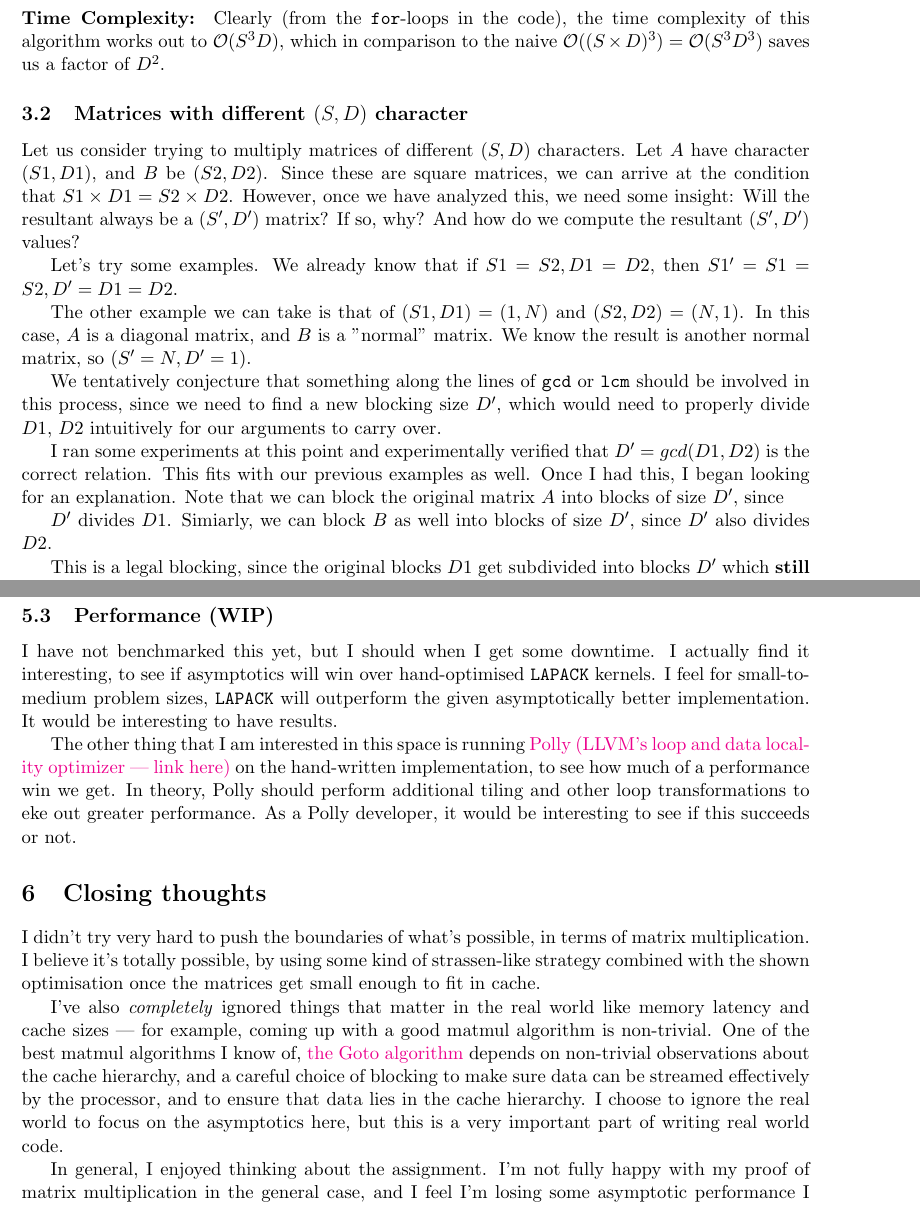
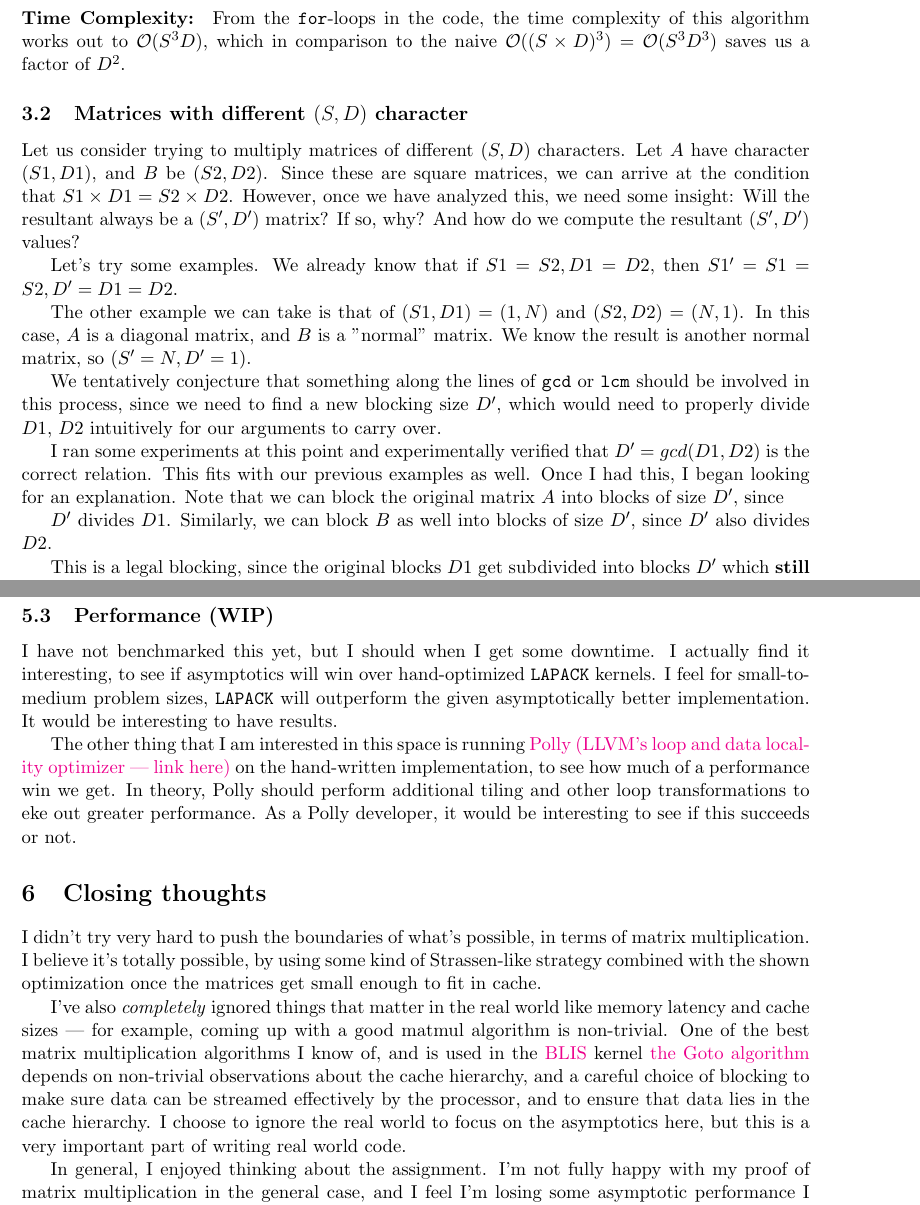
Before and after one commit to bollu/human-analysis-lab-matrix-problem, a LaTeX document (report/main.tex): two parts of pages 3 and 9 of 9, joined at a grey line, cut so that both start at the same text. Compiled offline with pdfLaTeX.

Commit message:
spell check

```diff
--- a/report/main.tex
+++ b/report/main.tex
@@ -185,7 +185,7 @@ def matmulDiagEqCharacter(m1, m2):
 \end{minted}
 
 \paragraph{\textbf{Time Complexity:}}
-Clearly (from the \texttt{for}-loops in the code), the time complexity of this
+From the \texttt{for}-loops in the code, the time complexity of this
 algorithm works out to $\bigO(S^3D)$, which in comparison to the naive
 $\bigO((S \times D)^3) = \bigO(S^3 D^3)$ saves us a factor of $D^2$.
 
@@ -219,7 +219,7 @@ $D' = gcd(D1, D2)$ is the correct relation. This fits with our previous
 examples as well. Once I had this, I began looking for an explanation.
 Note that we can block the original matrix $A$ into blocks of size $D'$, since
 
-$D'$ divides $D1$.  Simiarly, we can block $B$ as well into blocks of size
+$D'$ divides $D1$.  Similarly, we can block $B$ as well into blocks of size
 $D'$, since $D'$ also divides $D2$.
 
 This is a legal blocking, since the original blocks $D1$ get subdivided into
@@ -544,7 +544,7 @@ Both of these implementation validate the theory as laid out in the document.
 
 \subsection{Performance (WIP)}
 I have not benchmarked this yet, but I should when I get some downtime. I
-actually find it interesting, to see if asymptotics will win over hand-optimised
+actually find it interesting, to see if asymptotics will win over hand-optimized
 \texttt{LAPACK} kernels. I feel for small-to-medium problem sizes,
 \texttt{LAPACK} will outperform the given asymptotically better implementation.
 It would be interesting to have results.
@@ -561,12 +561,13 @@ to see if this succeeds or not.
 \section{Closing thoughts}
 I didn't try very hard to push the boundaries of what's possible, in terms
 of matrix multiplication. I believe it's totally possible, by using some kind
-of strassen-like strategy combined with the shown optimisation once the
+of Strassen-like strategy combined with the shown optimization once the
 matrices get small enough to fit in cache.
 
 I've also \textit{completely} ignored things that matter in the real world
 like memory latency and cache sizes --- for example, coming up with a good
-matmul algorithm is non-trivial. One of the best matmul algorithms I know of,
+matmul algorithm is non-trivial. One of the best matrix multiplication algorithms I know of,
+and is used in the \href{https://github.com/flame/blis}{BLIS} kernel
 \href{https://www.cs.utexas.edu/users/pingali/CS378/2008sp/papers/gotoPaper.pdf}{the Goto algorithm}
 depends on non-trivial observations about the cache hierarchy,
 and a careful choice of blocking to make sure data can be streamed effectively
```
Also changed, not shown: report/main.tex (18 more changed lines).
